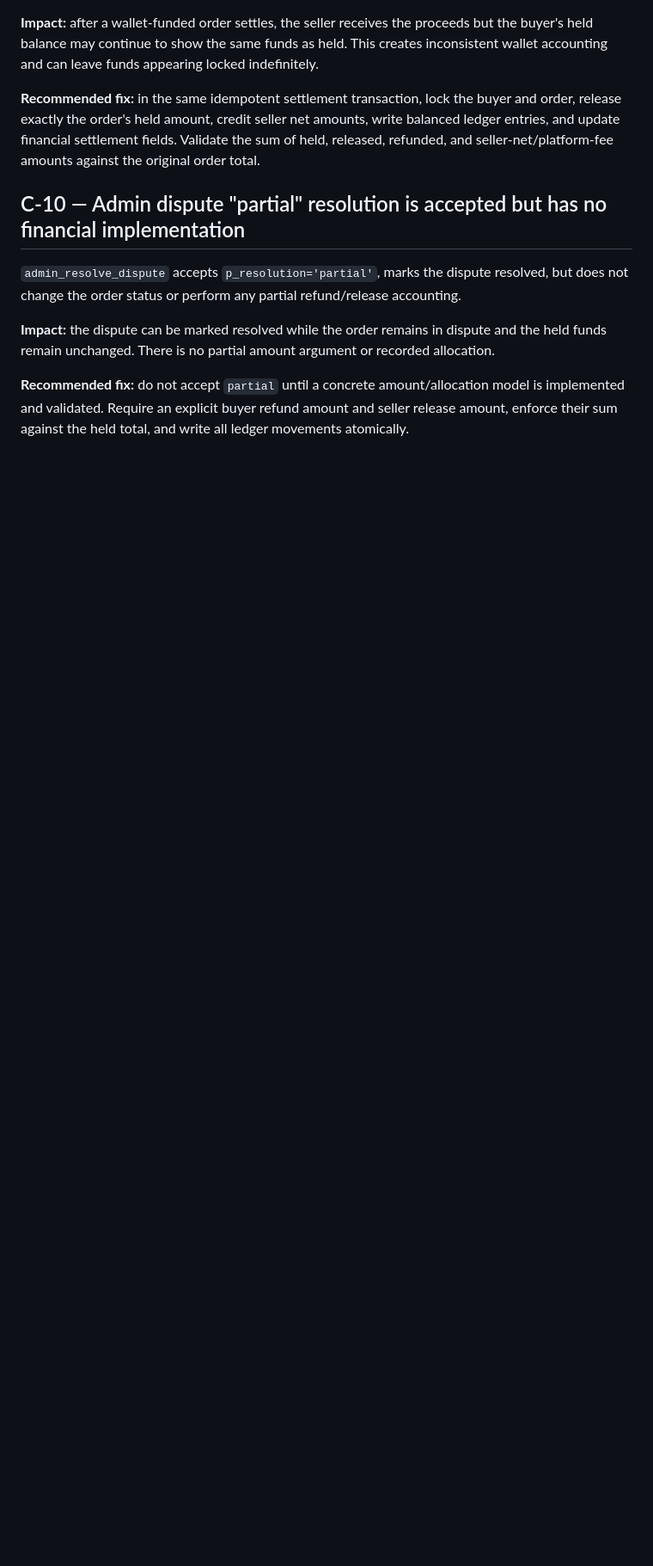
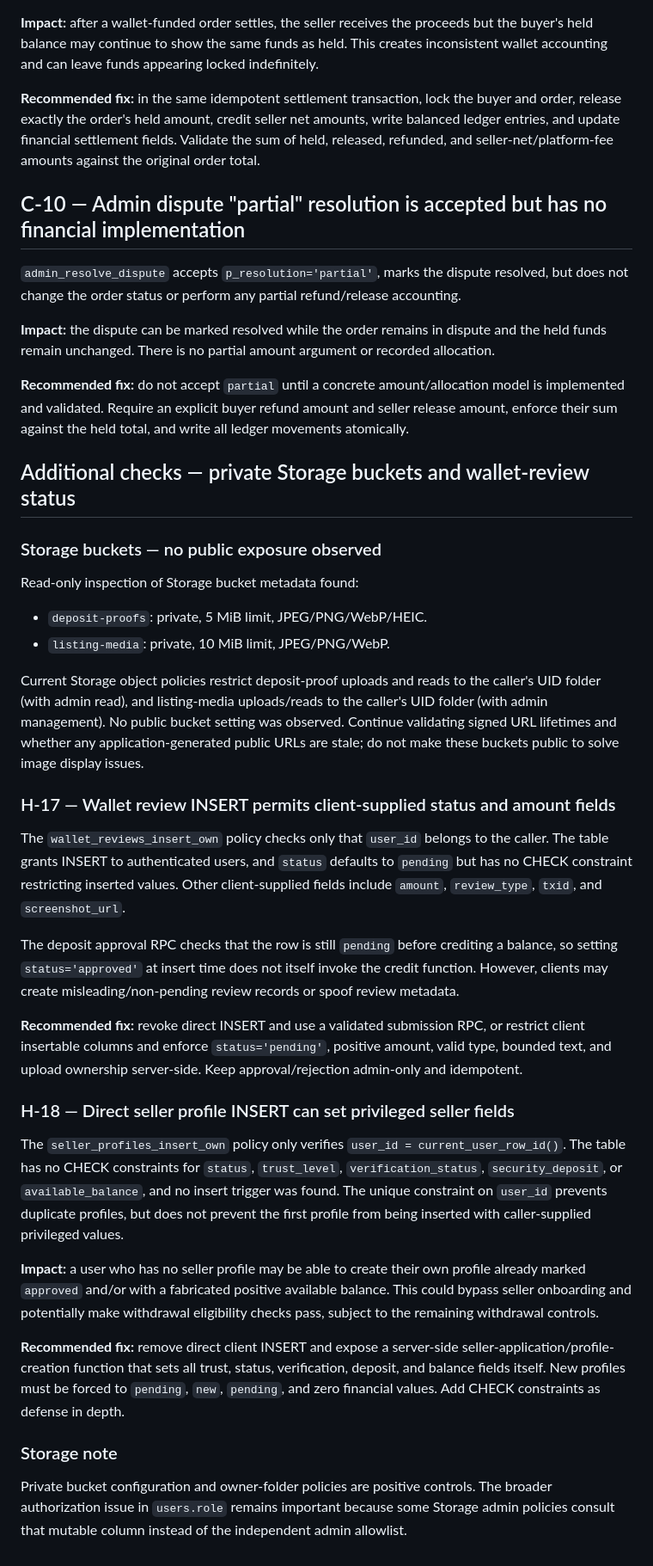
Before and after one commit to bosscobossco69-wq/cardora, a Markdown page: SECURITY_AUDIT.md, the part around the change. Shown at 86% size. Rendered like a GitHub page; blank space fills up the shorter version.

Commit message:
docs: add seller profile and wallet review insertion risks

```diff
--- a/SECURITY_AUDIT.md
+++ b/SECURITY_AUDIT.md
@@ -337,3 +337,34 @@ The inspected `confirm_order_received(p_order_id)` changes the order status to `
 **Impact:** the dispute can be marked resolved while the order remains in dispute and the held funds remain unchanged. There is no partial amount argument or recorded allocation.
 
 **Recommended fix:** do not accept `partial` until a concrete amount/allocation model is implemented and validated. Require an explicit buyer refund amount and seller release amount, enforce their sum against the held total, and write all ledger movements atomically.
+
+
+## Additional checks — private Storage buckets and wallet-review status
+
+### Storage buckets — no public exposure observed
+
+Read-only inspection of Storage bucket metadata found:
+- `deposit-proofs`: private, 5 MiB limit, JPEG/PNG/WebP/HEIC.
+- `listing-media`: private, 10 MiB limit, JPEG/PNG/WebP.
+
+Current Storage object policies restrict deposit-proof uploads and reads to the caller's UID folder (with admin read), and listing-media uploads/reads to the caller's UID folder (with admin management). No public bucket setting was observed. Continue validating signed URL lifetimes and whether any application-generated public URLs are stale; do not make these buckets public to solve image display issues.
+
+### H-17 — Wallet review INSERT permits client-supplied status and amount fields
+
+The `wallet_reviews_insert_own` policy checks only that `user_id` belongs to the caller. The table grants INSERT to authenticated users, and `status` defaults to `pending` but has no CHECK constraint restricting inserted values. Other client-supplied fields include `amount`, `review_type`, `txid`, and `screenshot_url`.
+
+The deposit approval RPC checks that the row is still `pending` before crediting a balance, so setting `status='approved'` at insert time does not itself invoke the credit function. However, clients may create misleading/non-pending review records or spoof review metadata.
+
+**Recommended fix:** revoke direct INSERT and use a validated submission RPC, or restrict client insertable columns and enforce `status='pending'`, positive amount, valid type, bounded text, and upload ownership server-side. Keep approval/rejection admin-only and idempotent.
+
+### H-18 — Direct seller profile INSERT can set privileged seller fields
+
+The `seller_profiles_insert_own` policy only verifies `user_id = current_user_row_id()`. The table has no CHECK constraints for `status`, `trust_level`, `verification_status`, `security_deposit`, or `available_balance`, and no insert trigger was found. The unique constraint on `user_id` prevents duplicate profiles, but does not prevent the first profile from being inserted with caller-supplied privileged values.
+
+**Impact:** a user who has no seller profile may be able to create their own profile already marked `approved` and/or with a fabricated positive available balance. This could bypass seller onboarding and potentially make withdrawal eligibility checks pass, subject to the remaining withdrawal controls.
+
+**Recommended fix:** remove direct client INSERT and expose a server-side seller-application/profile-creation function that sets all trust, status, verification, deposit, and balance fields itself. New profiles must be forced to `pending`, `new`, `pending`, and zero financial values. Add CHECK constraints as defense in depth.
+
+### Storage note
+
+Private bucket configuration and owner-folder policies are positive controls. The broader authorization issue in `users.role` remains important because some Storage admin policies consult that mutable column instead of the independent admin allowlist.
```
